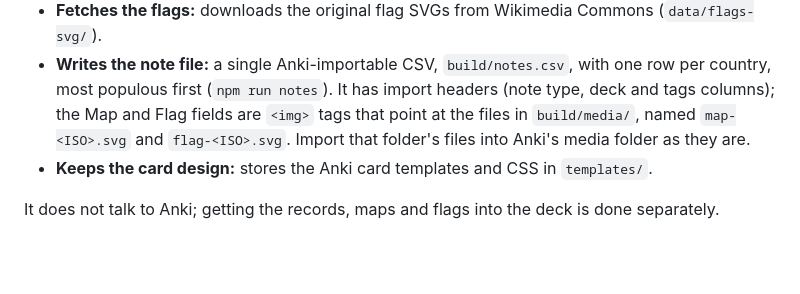
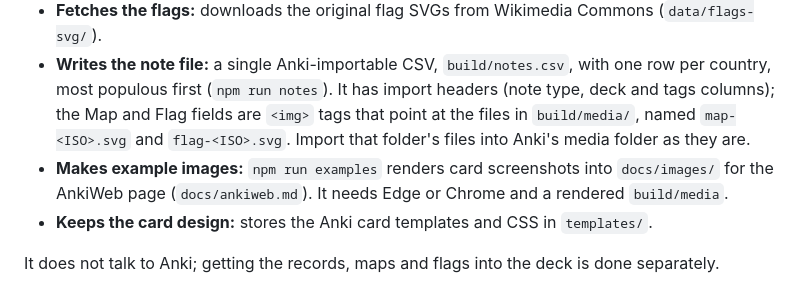
Before and after one commit to jackindisguise/studying-the-world-map, a Markdown page: README.md, the part around the change. Rendered like a GitHub page; blank space fills up the shorter version.

Commit message:
chore: added ankiweb.md, screenshots

```diff
--- a/README.md
+++ b/README.md
@@ -14,6 +14,7 @@ An Anki deck for learning to recognise every country on a map and a few facts ab
 - **Draws the maps:** renders every country's map SVG from Natural Earth shapes (`build/media/`).
 - **Fetches the flags:** downloads the original flag SVGs from Wikimedia Commons (`data/flags-svg/`).
 - **Writes the note file:** a single Anki-importable CSV, `build/notes.csv`, with one row per country, most populous first (`npm run notes`). It has import headers (note type, deck and tags columns); the Map and Flag fields are `<img>` tags that point at the files in `build/media/`, named `map-<ISO>.svg` and `flag-<ISO>.svg`. Import that folder's files into Anki's media folder as they are.
+- **Makes example images:** `npm run examples` renders card screenshots into `docs/images/` for the AnkiWeb page (`docs/ankiweb.md`). It needs Edge or Chrome and a rendered `build/media`.
 - **Keeps the card design:** stores the Anki card templates and CSS in `templates/`.
 
 It does not talk to Anki; getting the records, maps and flags into the deck is done separately.
```
Also changed, not shown: docs/ankiweb.md (added, +61 -0 lines), docs/images/flag-front.png (added), docs/images/locate-back.png (added), docs/images/locate-front.png (added), 2 other files.
